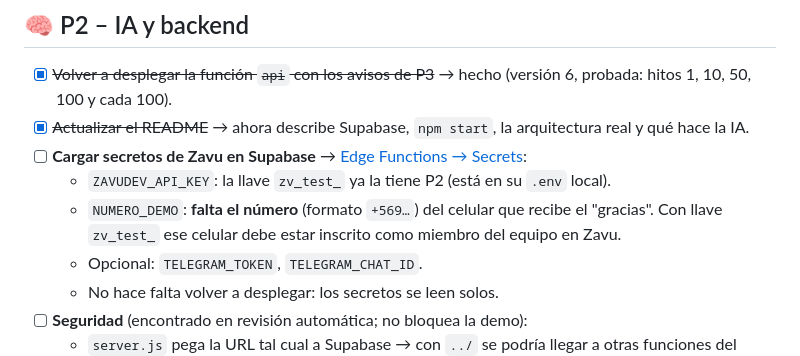
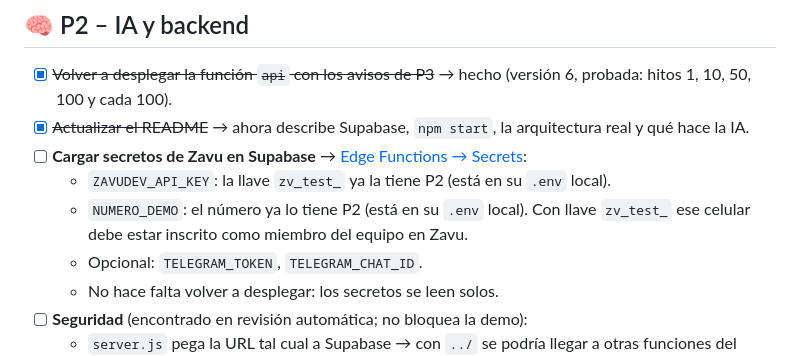
Before and after one commit to restry12/Cavarean, a Markdown page: PENDIENTES.md, the part around the change. GitHub-like rendering.

Commit message:
Docs (P2): PENDIENTES — el número de demo ya está
Co-Authored-By: Claude Opus 5.5 <noreply@anthropic.com>
Claude-Session: https://claude.ai/code/session_012pQve1xCNdiqqydfyXrhhS

```diff
--- a/PENDIENTES.md
+++ b/PENDIENTES.md
@@ -39,7 +39,7 @@
 - [x] ~~Actualizar el README~~ → ahora describe Supabase, `npm start`, la arquitectura real y qué hace la IA.
 - [ ] **Cargar secretos de Zavu en Supabase** → [Edge Functions → Secrets](https://supabase.com/dashboard/project/qpaolqiurfnpdhzilxwe/functions/secrets):
   - `ZAVUDEV_API_KEY`: la llave `zv_test_` ya la tiene P2 (está en su `.env` local).
-  - `NUMERO_DEMO`: **falta el número** (formato `+569…`) del celular que recibe el "gracias". Con llave `zv_test_` ese celular debe estar inscrito como miembro del equipo en Zavu.
+  - `NUMERO_DEMO`: el número ya lo tiene P2 (está en su `.env` local). Con llave `zv_test_` ese celular debe estar inscrito como miembro del equipo en Zavu.
   - Opcional: `TELEGRAM_TOKEN`, `TELEGRAM_CHAT_ID`.
   - No hace falta volver a desplegar: los secretos se leen solos.
 - [ ] **Seguridad** (encontrado en revisión automática; no bloquea la demo):
```
